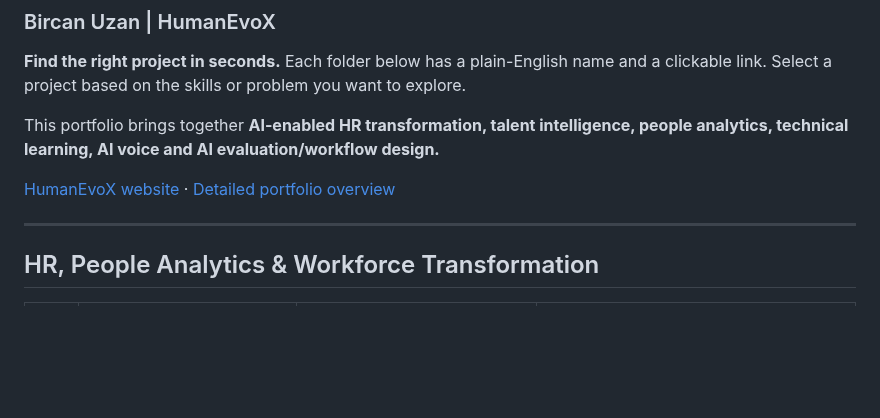
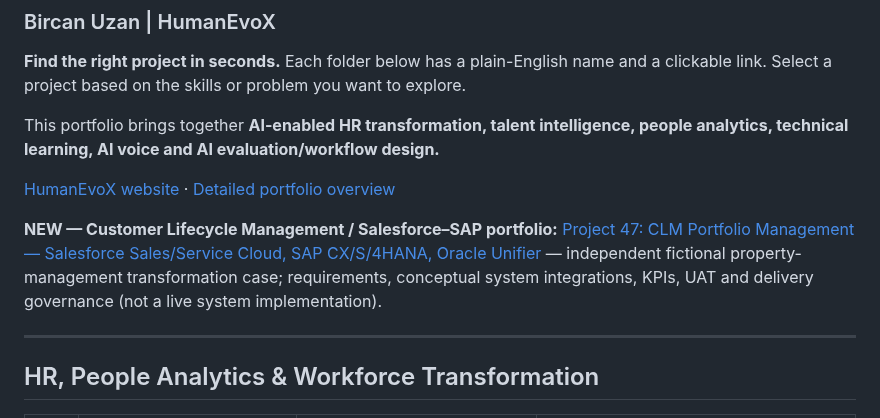
Before and after one commit to bircanuzan/AI-in-HR-Portfolio, a Markdown page: README.md, the part around the change. Drawn GitHub-style; blank space fills up the shorter version.

Commit message:
Feature new Salesforce SAP CLM portfolio case study in index

```diff
--- a/README.md
+++ b/README.md
@@ -7,6 +7,9 @@
 This portfolio brings together **AI-enabled HR transformation, talent intelligence, people analytics, technical learning, AI voice and AI evaluation/workflow design.**
 
 [HumanEvoX website](https://humanevox.com) · [Detailed portfolio overview](PORTFOLIO_DETAILED_OVERVIEW.md)
+
+**NEW — Customer Lifecycle Management / Salesforce–SAP portfolio:** [Project 47: CLM Portfolio Management — Salesforce Sales/Service Cloud, SAP CX/S/4HANA, Oracle Unifier](47_Customer_Lifecycle_Portfolio_Salesforce_SAP_CX_S4HANA_Oracle_Unifier/) — independent fictional property-management transformation case; requirements, conceptual system integrations, KPIs, UAT and delivery governance (not a live system implementation).
+
 
 ---
 
```
